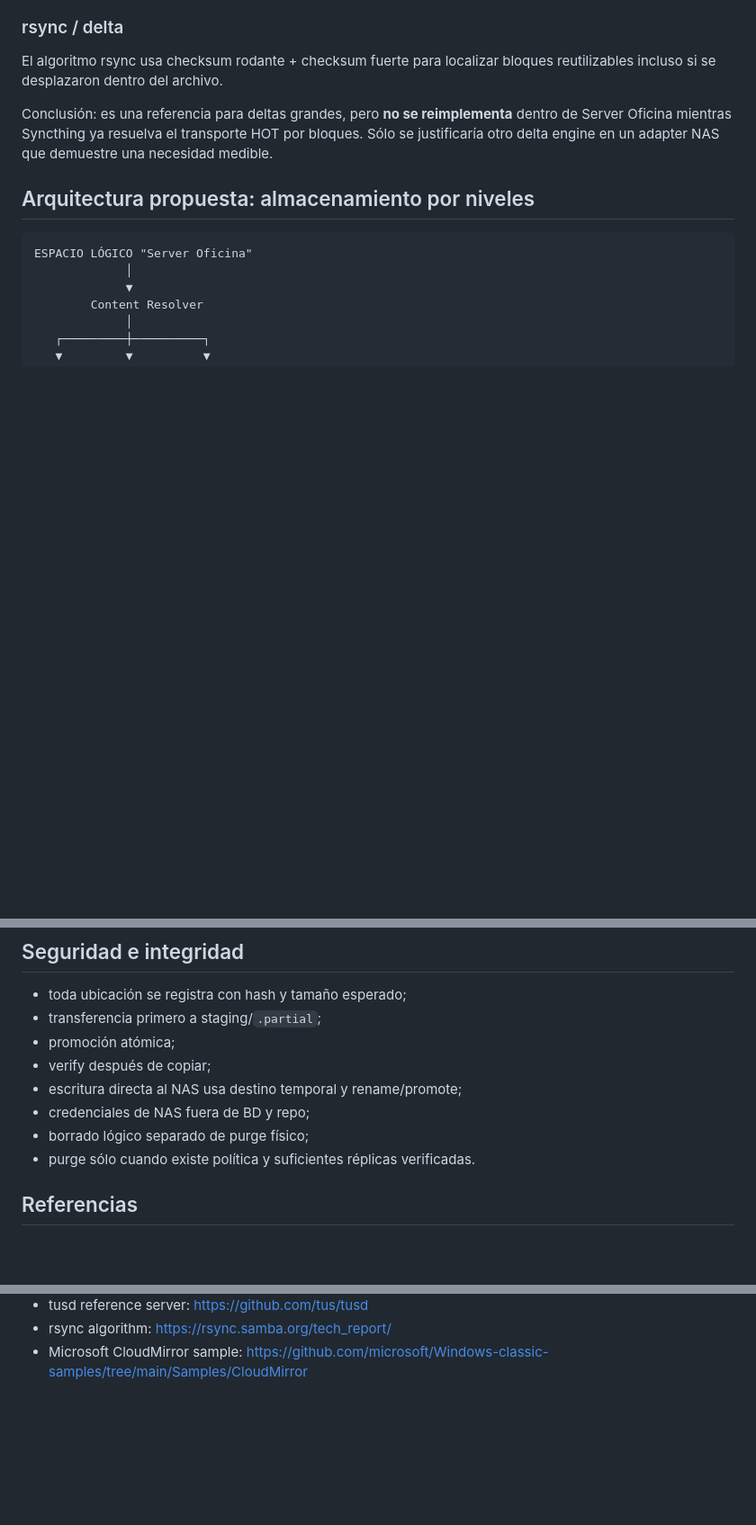
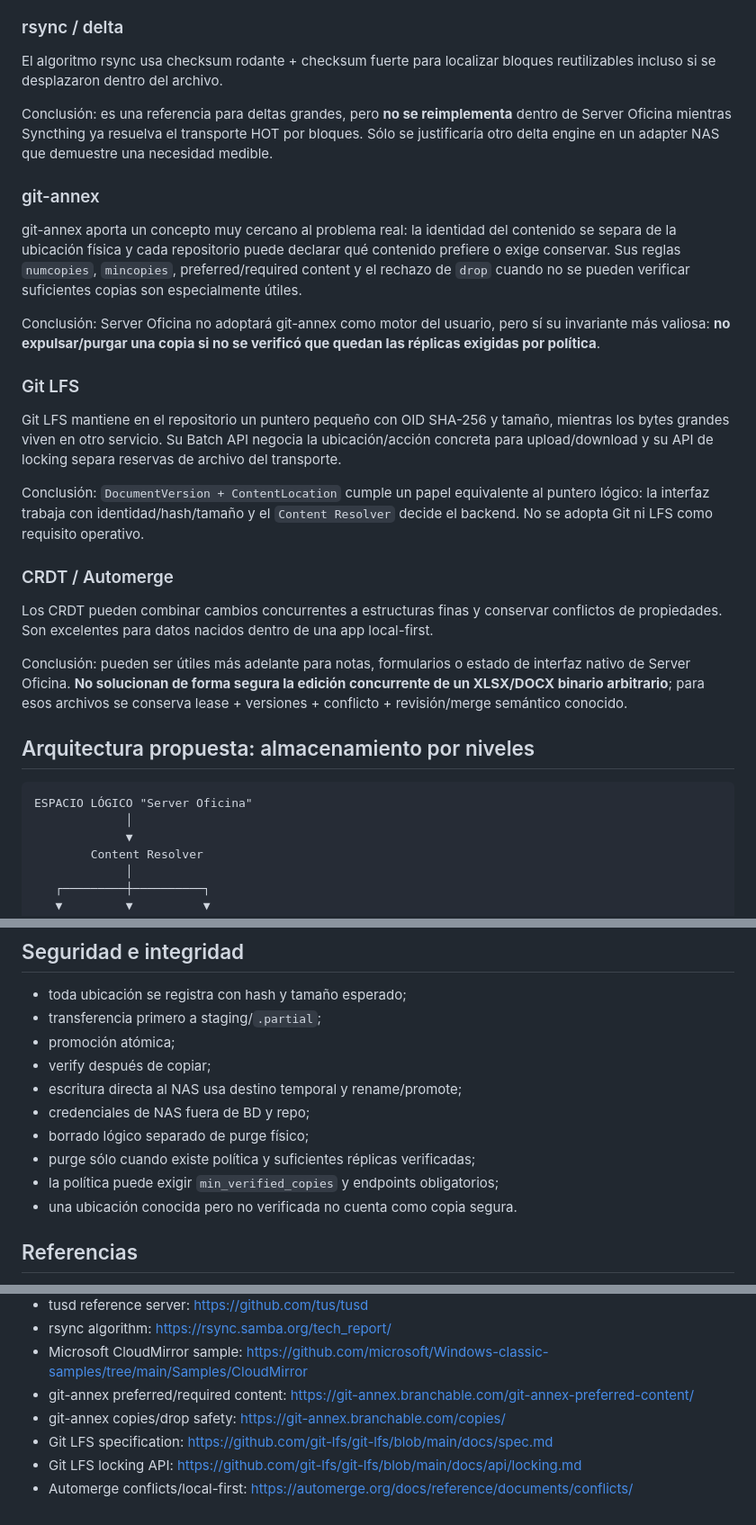
Before and after one commit to francisco-oos/Server-Oficina, a Markdown page: docs/investigacion/47_ALMACENAMIENTO_JERARQUICO_ARCHIVOS_GRANDES.md, 3 parts joined by grey strips. Shown at 90% size. Rendered like a GitHub page; blank space fills up the shorter version.

Commit message:
docs: incorporar git-annex, Git LFS y CRDT al diseño de almacenamiento

````diff
--- a/docs/investigacion/47_ALMACENAMIENTO_JERARQUICO_ARCHIVOS_GRANDES.md
+++ b/docs/investigacion/47_ALMACENAMIENTO_JERARQUICO_ARCHIVOS_GRANDES.md
@@ -103,6 +103,41 @@ dentro de Server Oficina mientras Syncthing ya resuelva el transporte HOT por
 bloques. Sólo se justificaría otro delta engine en un adapter NAS que demuestre
 una necesidad medible.
 
+### git-annex
+
+git-annex aporta un concepto muy cercano al problema real: la identidad del
+contenido se separa de la ubicación física y cada repositorio puede declarar
+qué contenido prefiere o exige conservar. Sus reglas `numcopies`,
+`mincopies`, preferred/required content y el rechazo de `drop` cuando no se
+pueden verificar suficientes copias son especialmente útiles.
+
+Conclusión: Server Oficina no adoptará git-annex como motor del usuario, pero sí
+su invariante más valiosa: **no expulsar/purgar una copia si no se verificó que
+quedan las réplicas exigidas por política**.
+
+### Git LFS
+
+Git LFS mantiene en el repositorio un puntero pequeño con OID SHA-256 y tamaño,
+mientras los bytes grandes viven en otro servicio. Su Batch API negocia la
+ubicación/acción concreta para upload/download y su API de locking separa
+reservas de archivo del transporte.
+
+Conclusión: `DocumentVersion + ContentLocation` cumple un papel equivalente al
+puntero lógico: la interfaz trabaja con identidad/hash/tamaño y el
+`Content Resolver` decide el backend. No se adopta Git ni LFS como requisito
+operativo.
+
+### CRDT / Automerge
+
+Los CRDT pueden combinar cambios concurrentes a estructuras finas y conservar
+conflictos de propiedades. Son excelentes para datos nacidos dentro de una app
+local-first.
+
+Conclusión: pueden ser útiles más adelante para notas, formularios o estado de
+interfaz nativo de Server Oficina. **No solucionan de forma segura la edición
+concurrente de un XLSX/DOCX binario arbitrario**; para esos archivos se conserva
+lease + versiones + conflicto + revisión/merge semántico conocido.
+
 ## Arquitectura propuesta: almacenamiento por niveles
 
 ```text
@@ -205,7 +240,9 @@ que el usuario pierda tiempo.
 - escritura directa al NAS usa destino temporal y rename/promote;
 - credenciales de NAS fuera de BD y repo;
 - borrado lógico separado de purge físico;
-- purge sólo cuando existe política y suficientes réplicas verificadas.
+- purge sólo cuando existe política y suficientes réplicas verificadas;
+- la política puede exigir `min_verified_copies` y endpoints obligatorios;
+- una ubicación conocida pero no verificada no cuenta como copia segura.
 
 ## Referencias
 
@@ -224,3 +261,8 @@ que el usuario pierda tiempo.
 - tusd reference server: https://github.com/tus/tusd
 - rsync algorithm: https://rsync.samba.org/tech_report/
 - Microsoft CloudMirror sample: https://github.com/microsoft/Windows-classic-samples/tree/main/Samples/CloudMirror
+- git-annex preferred/required content: https://git-annex.branchable.com/git-annex-preferred-content/
+- git-annex copies/drop safety: https://git-annex.branchable.com/copies/
+- Git LFS specification: https://github.com/git-lfs/git-lfs/blob/main/docs/spec.md
+- Git LFS locking API: https://github.com/git-lfs/git-lfs/blob/main/docs/api/locking.md
+- Automerge conflicts/local-first: https://automerge.org/docs/reference/documents/conflicts/
````
